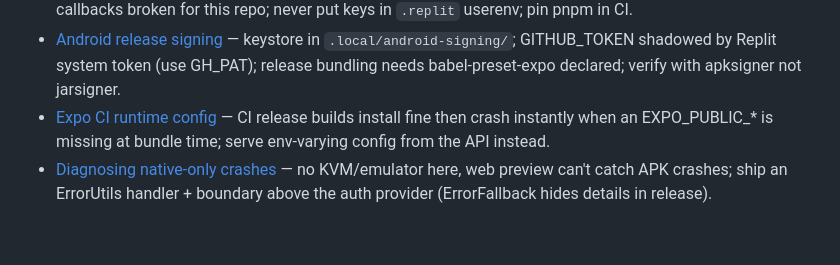
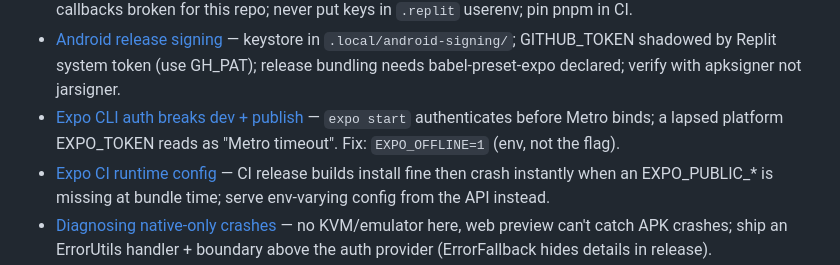
Before and after one commit to OlderschCoder/LoopIn, a Markdown page: .agents/memory/MEMORY.md, the part around the change. Drawn GitHub-style; blank space fills up the shorter version.

Commit message:
docs(memory): record the Expo CLI startup-auth failure mode

```diff
--- a/.agents/memory/MEMORY.md
+++ b/.agents/memory/MEMORY.md
@@ -8,6 +8,7 @@
 - [Clerk needs a 2nd-factor code step](clerk-second-factor-signin.md) — password alone never completes sign-in (needs_client_trust); custom UIs must build the emailed-code stage or dead-end.
 - [GitHub LoopIn push](github-loopin-push.md) — push via SSH deploy key in `.local/ssh` (restore script after restart); Replit git callbacks broken for this repo; never put keys in `.replit` userenv; pin pnpm in CI.
 - [Android release signing](android-release-signing.md) — keystore in `.local/android-signing/`; GITHUB_TOKEN shadowed by Replit system token (use GH_PAT); release bundling needs babel-preset-expo declared; verify with apksigner not jarsigner.
+- [Expo CLI auth breaks dev + publish](expo-offline-builds.md) — `expo start` authenticates before Metro binds; a lapsed platform EXPO_TOKEN reads as "Metro timeout". Fix: `EXPO_OFFLINE=1` (env, not the flag).
 - [Expo CI runtime config](expo-ci-runtime-config.md) — CI release builds install fine then crash instantly when an EXPO_PUBLIC_* is missing at bundle time; serve env-varying config from the API instead.
 - [Diagnosing native-only crashes](mobile-crash-diagnosis.md) — no KVM/emulator here, web preview can't catch APK crashes; ship an ErrorUtils handler + boundary above the auth provider (ErrorFallback hides details in release).
 - [Clerk Expo prod-only auth failures](clerk-expo-prod-signin.md) — sign-up needs the `clerk-captcha` node (prod rejects without it); use `useSSO()`, never hand-rolled OAuth; prod FAPI host is unreachable.
```
Also changed, not shown: .agents/memory/expo-offline-builds.md (added, +52 -0 lines).
